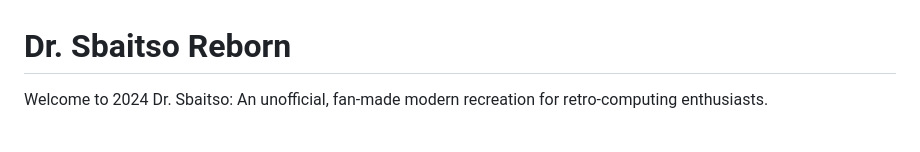
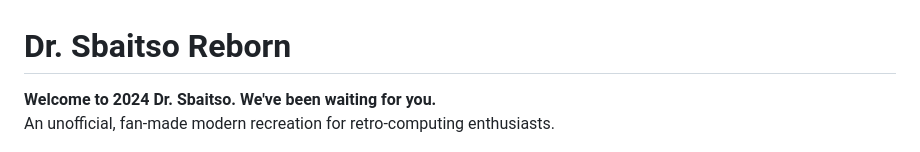
Before and after one commit to deckarep/DrSbaitsoUi, a Markdown page: README.md, the part around the change. Rendered like a GitHub page.

Commit message:
Changing banner

```diff
--- a/README.md
+++ b/README.md
@@ -1,5 +1,6 @@
 # Dr. Sbaitso Reborn
-Welcome to 2024 Dr. Sbaitso: An unofficial, fan-made modern recreation for retro-computing enthusiasts.
+**Welcome to 2024 Dr. Sbaitso. We've been waiting for you.** <br/>
+An unofficial, fan-made modern recreation for retro-computing enthusiasts.
 
 <p align="center">
   <img src="DrSbaitsoRebornBanner.png" width="512"/>
```
